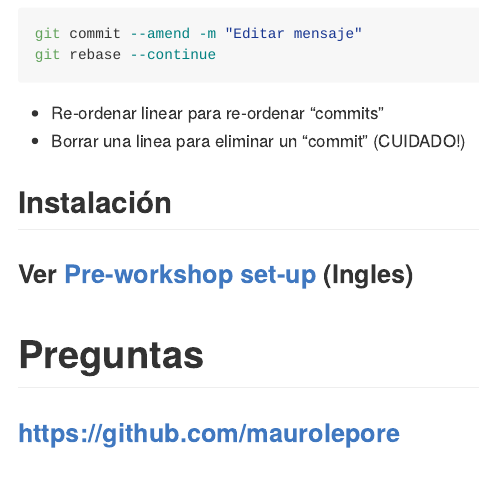
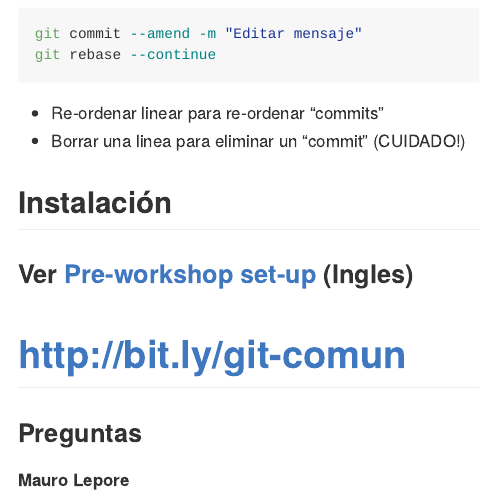
Before and after one commit to maurolepore/git-comun, an R Markdown document (README.Rmd): the page in a window 1100 px wide, from 8020 px down. The pictures show the output file README.md that the author committed with the source, drawn offline in the style of GitHub.

Commit message:
Polish end slide

```diff
--- a/README.Rmd
+++ b/README.Rmd
@@ -394,6 +394,8 @@ git rebase --continue
 
 
 
-# Preguntas
+# __<http://bit.ly/git-comun>__
 
-### https://github.com/maurolepore
+### __Preguntas__
+
+__Mauro Lepore__
```
Also changed, not shown: README.md, git-comun.Rmd (line endings or trailing spaces).
